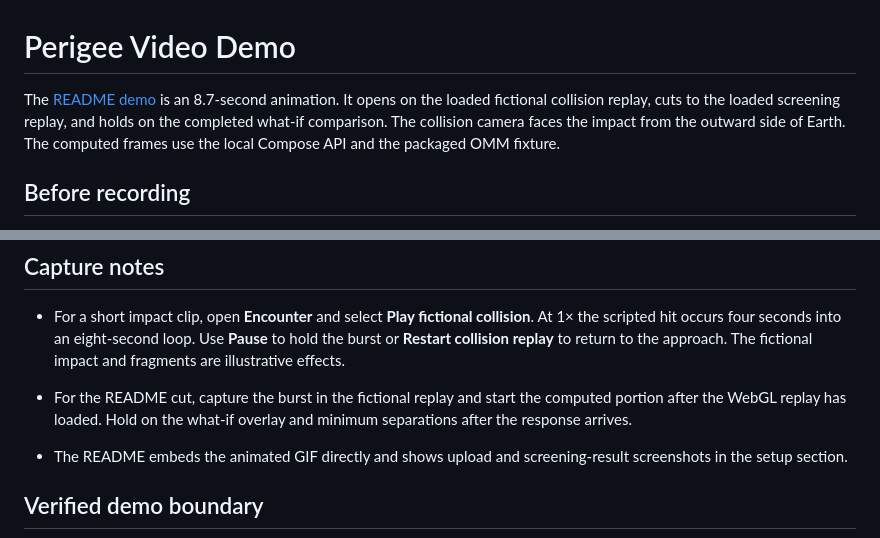
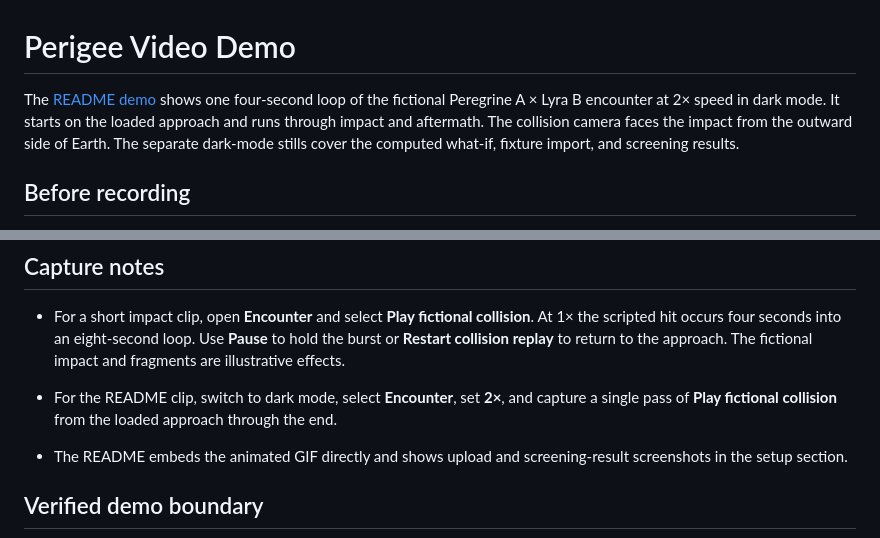
Before and after one commit to Kylan-Thurairajah/Perigee, a Markdown page: docs/DEMO_SCRIPT.md, 2 parts joined by grey strips. GitHub-like rendering.

```diff
--- a/docs/DEMO_SCRIPT.md
+++ b/docs/DEMO_SCRIPT.md
@@ -1,6 +1,6 @@
 # Perigee Video Demo
 
-The [README demo](../media/perigee-demo.gif) is an 8.7-second animation. It opens on the loaded fictional collision replay, cuts to the loaded screening replay, and holds on the completed what-if comparison. The collision camera faces the impact from the outward side of Earth. The computed frames use the local Compose API and the packaged OMM fixture.
+The [README demo](../media/perigee-demo.gif) shows one four-second loop of the fictional Peregrine A × Lyra B encounter at 2× speed in dark mode. It starts on the loaded approach and runs through impact and aftermath. The collision camera faces the impact from the outward side of Earth. The separate dark-mode stills cover the computed what-if, fixture import, and screening results.
 
 ## Before recording
 
@@ -23,7 +23,7 @@ The [README demo](../media/perigee-demo.gif) is an 8.7-second animation. It open
 
 - For a short impact clip, open **Encounter** and select **Play fictional collision**. At 1× the scripted hit occurs four seconds into an eight-second loop. Use **Pause** to hold the burst or **Restart collision replay** to return to the approach. The fictional impact and fragments are illustrative effects.
 
-- For the README cut, capture the burst in the fictional replay and start the computed portion after the WebGL replay has loaded. Hold on the what-if overlay and minimum separations after the response arrives.
+- For the README clip, switch to dark mode, select **Encounter**, set **2×**, and capture a single pass of **Play fictional collision** from the loaded approach through the end.
 - The README embeds the animated GIF directly and shows upload and screening-result screenshots in the setup section.
 
 ## Verified demo boundary
```
Also changed, not shown: README.md (+1 -1 lines), docs/PROGRESS.md (+2 -2 lines), media/encounter-what-if.jpg, media/fictional-impact.jpg, media/screening-results.jpg, media/screening-upload.jpg, 1 other file.
